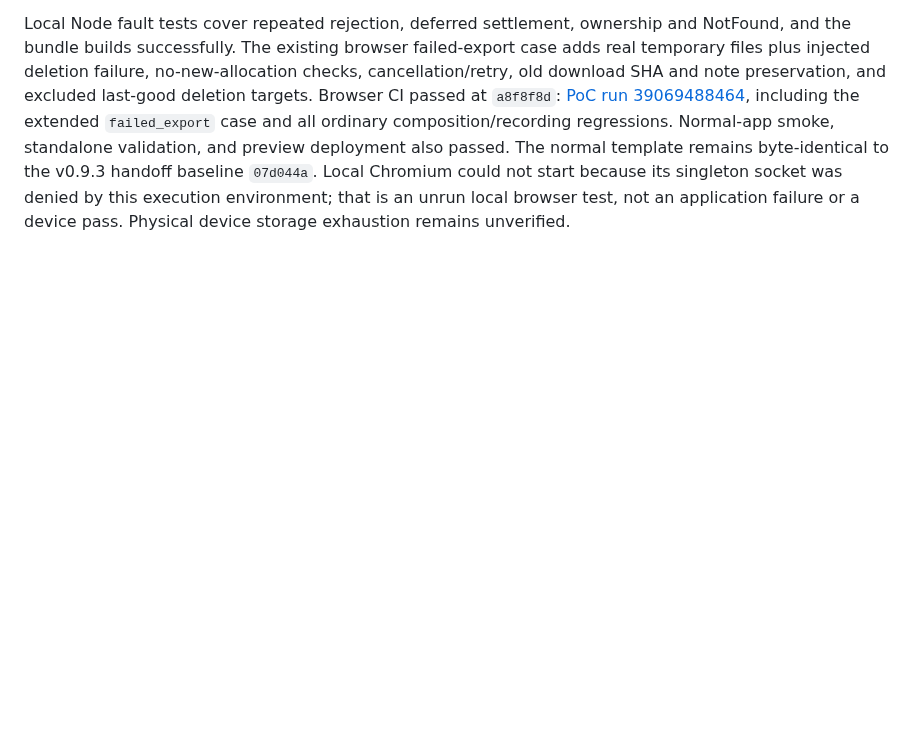
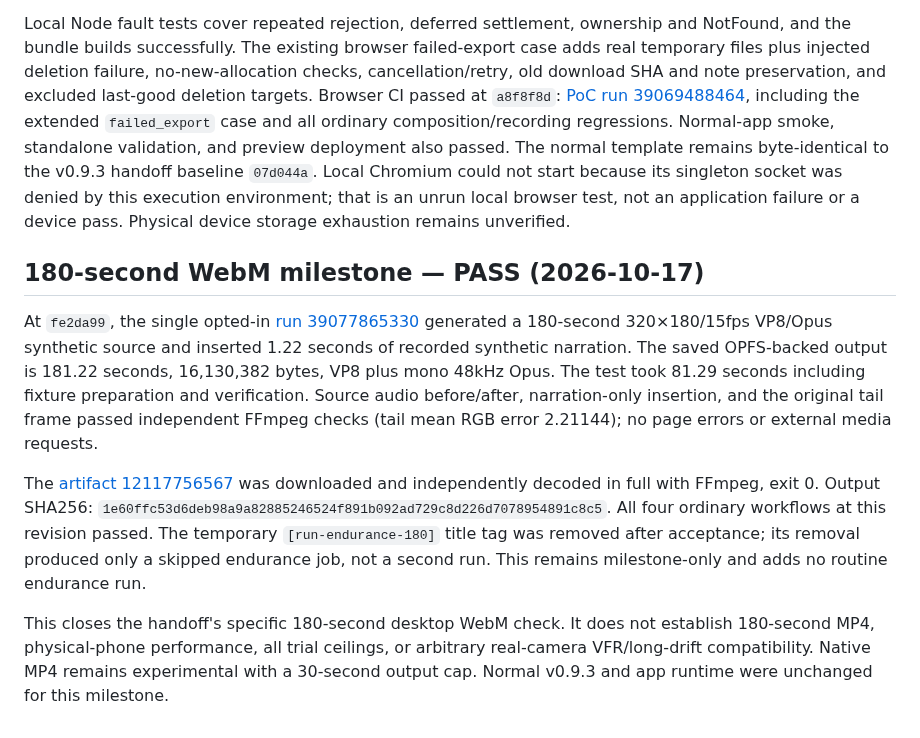
Before and after one commit to ttomohisa/htmlapps-pause-and-tell, a Markdown page: docs/INSERTION_POC_VALIDATION.md, the part around the change. Drawn GitHub-style; blank space fills up the shorter version.

Commit message:
docs: record verified 180-second saved WebM milestone

```diff
--- a/docs/INSERTION_POC_VALIDATION.md
+++ b/docs/INSERTION_POC_VALIDATION.md
@@ -240,3 +240,11 @@ last-good deletion targets. Browser CI passed at `a8f8f8d`: [PoC run 39069488464
 could not start because its singleton socket was denied by this execution environment;
 that is an unrun local browser test, not an application failure or a device pass.
 Physical device storage exhaustion remains unverified.
+
+## 180-second WebM milestone — PASS (2026-10-17)
+
+At `fe2da99`, the single opted-in [run 39077865330](https://github.com/ttomohisa/htmlapps-pause-and-tell/actions/runs/39077865330) generated a 180-second 320×180/15fps VP8/Opus synthetic source and inserted 1.22 seconds of recorded synthetic narration. The saved OPFS-backed output is 181.22 seconds, 16,130,382 bytes, VP8 plus mono 48kHz Opus. The test took 81.29 seconds including fixture preparation and verification. Source audio before/after, narration-only insertion, and the original tail frame passed independent FFmpeg checks (tail mean RGB error 2.21144); no page errors or external media requests.
+
+The [artifact 12117756567](https://github.com/ttomohisa/htmlapps-pause-and-tell/actions/runs/39077865330/artifacts/12117756567) was downloaded and independently decoded in full with FFmpeg, exit 0. Output SHA256: `1e60ffc53d6deb98a9a82885246524f891b092ad729c8d226d7078954891c8c5`. All four ordinary workflows at this revision passed. The temporary `[run-endurance-180]` title tag was removed after acceptance; its removal produced only a skipped endurance job, not a second run. This remains milestone-only and adds no routine endurance run.
+
+This closes the handoff's specific 180-second desktop WebM check. It does not establish 180-second MP4, physical-phone performance, all trial ceilings, or arbitrary real-camera VFR/long-drift compatibility. Native MP4 remains experimental with a 30-second output cap. Normal v0.9.3 and app runtime were unchanged for this milestone.
```
Also changed, not shown: docs/INSERTION_TEST_POLICY.md (+4 -0 lines).
